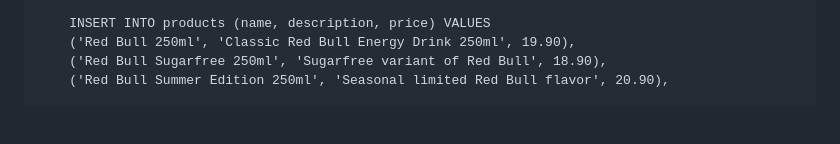
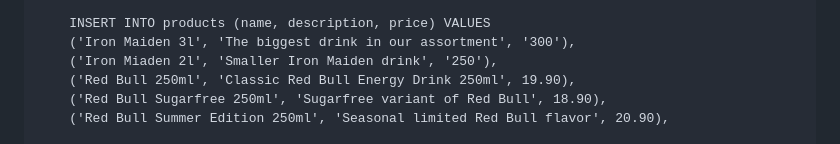
Before and after one commit to CarlFHellstrom/Websecurity, a Markdown page: README.md, the part around the change. Drawn GitHub-style; blank space fills up the shorter version.

Commit message:
Iron Maiden

```diff
--- a/README.md
+++ b/README.md
@@ -30,6 +30,8 @@ Setting Up the MySQL Database:
         );
 
         INSERT INTO products (name, description, price) VALUES
+        ('Iron Maiden 3l', 'The biggest drink in our assortment', '300'),
+        ('Iron Miaden 2l', 'Smaller Iron Maiden drink', '250'),
         ('Red Bull 250ml', 'Classic Red Bull Energy Drink 250ml', 19.90),
         ('Red Bull Sugarfree 250ml', 'Sugarfree variant of Red Bull', 18.90),
         ('Red Bull Summer Edition 250ml', 'Seasonal limited Red Bull flavor', 20.90),
```
